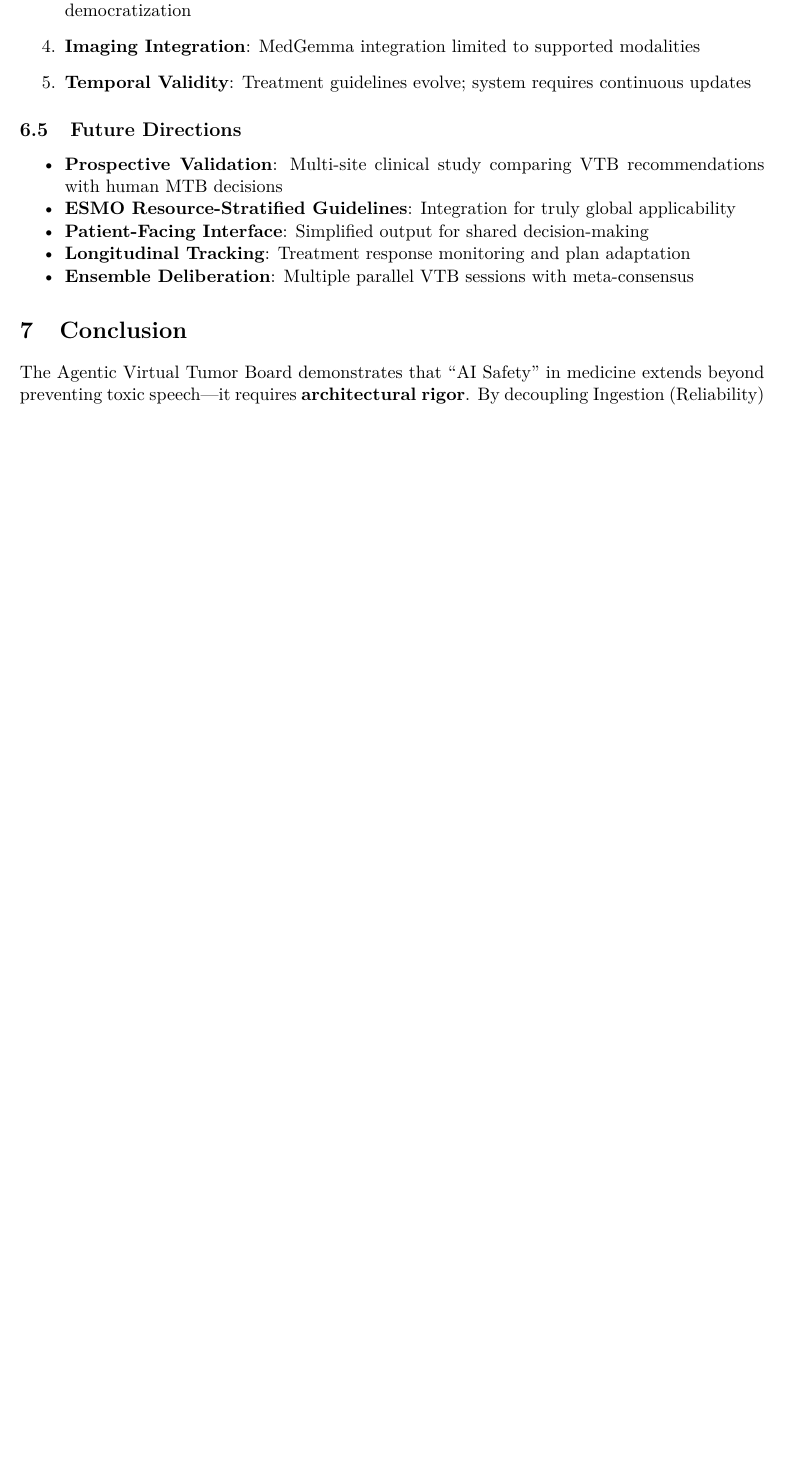
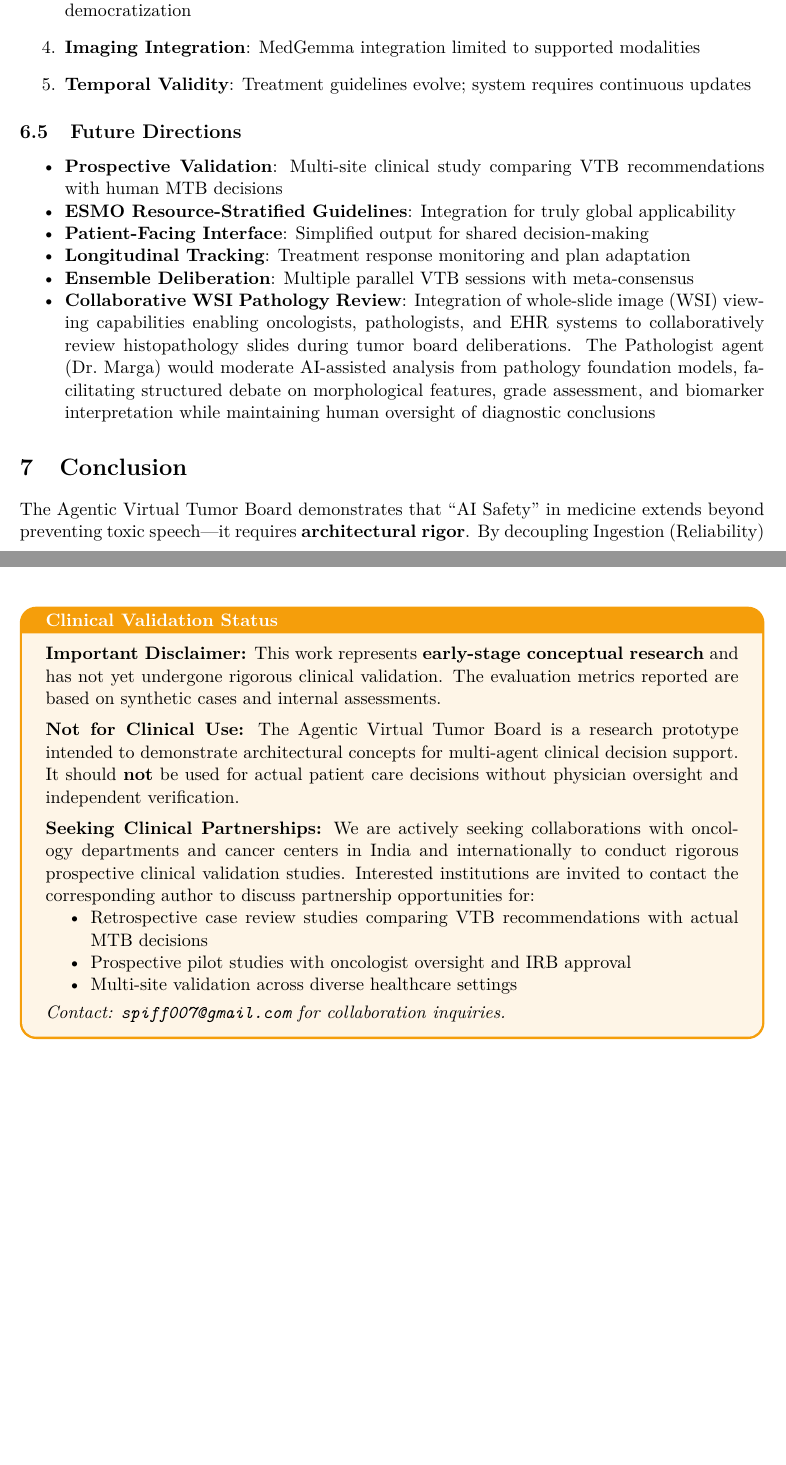
Before and after one commit to inventcures/virtual-tumor-board, a LaTeX paper (docs/latest_v11_scientific_paper.tex): part of page 14 of 16 before the commit and two parts of pages 14 and 15 of 16 after it, the two joined at a grey line, cut so that both start at the same text, the shorter picture padded with empty space. Compiled offline with pdfLaTeX.

Commit message:
Mark WSI Pathology as planned feature, add collaborative WSI review to future directions

```diff
--- a/docs/latest_v11_scientific_paper.tex
+++ b/docs/latest_v11_scientific_paper.tex
@@ -838,6 +841,7 @@ The Stewardship Agent represents a first step toward \textit{context-aware AI} t
     \item \textbf{Patient-Facing Interface}: Simplified output for shared decision-making
     \item \textbf{Longitudinal Tracking}: Treatment response monitoring and plan adaptation
     \item \textbf{Ensemble Deliberation}: Multiple parallel VTB sessions with meta-consensus
+    \item \textbf{Collaborative WSI Pathology Review}: Integration of whole-slide image (WSI) viewing capabilities enabling oncologists, pathologists, and EHR systems to collaboratively review histopathology slides during tumor board deliberations. The Pathologist agent (Dr.\ Marga) would moderate AI-assisted analysis from pathology foundation models, facilitating structured debate on morphological features, grade assessment, and biomarker interpretation while maintaining human oversight of diagnostic conclusions
 \end{itemize}
 
 % ============================================================================
@@ -858,6 +862,34 @@ For the 77\% of Indian cancer patients without access to multidisciplinary tumor
 
 \noindent
 \textbf{Data Availability}: Evaluation conducted on synthetic cases; no patient data used.
+
+% ============================================================================
+% CLINICAL VALIDATION STATUS
+% ============================================================================
+\vspace{1.5em}
+\begin{tcolorbox}[
+    colback=warnorange!10,
+    colframe=warnorange,
+    title={\textbf{Clinical Validation Status}},
+    fonttitle=\bfseries,
+    arc=3mm
+]
+\textbf{Important Disclaimer:} This work represents \textbf{early-stage conceptual research} and has not yet undergone rigorous clinical validation. The evaluation metrics reported are based on synthetic cases and internal assessments.
+
+\vspace{0.5em}
+\textbf{Not for Clinical Use:} The Agentic Virtual Tumor Board is a research prototype intended to demonstrate architectural concepts for multi-agent clinical decision support. It should \textbf{not} be used for actual patient care decisions without physician oversight and independent verification.
+
+\vspace{0.5em}
+\textbf{Seeking Clinical Partnerships:} We are actively seeking collaborations with oncology departments and cancer centers in India and internationally to conduct rigorous prospective clinical validation studies. Interested institutions are invited to contact the corresponding author to discuss partnership opportunities for:
+\begin{itemize}[noitemsep, topsep=0pt]
+    \item Retrospective case review studies comparing VTB recommendations with actual MTB decisions
+    \item Prospective pilot studies with oncologist oversight and IRB approval
+    \item Multi-site validation across diverse healthcare settings
+\end{itemize}
+
+\vspace{0.3em}
+\noindent\textit{Contact: \texttt{spiff007@gmail.com} for collaboration inquiries.}
+\end{tcolorbox}
 
 % ============================================================================
 % REFERENCES
```
Also changed, not shown: docs/latest_v11_scientific_paper.pdf, docs/latest_v11_scientific_paper.tex (11 more changed lines).
